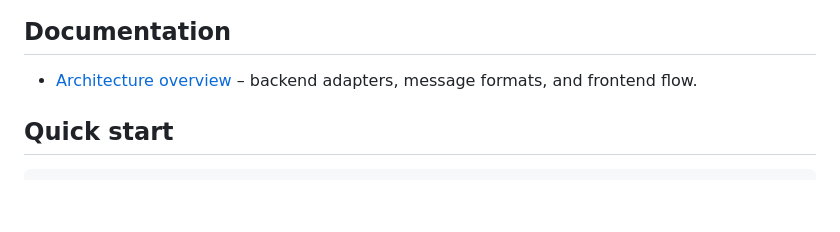
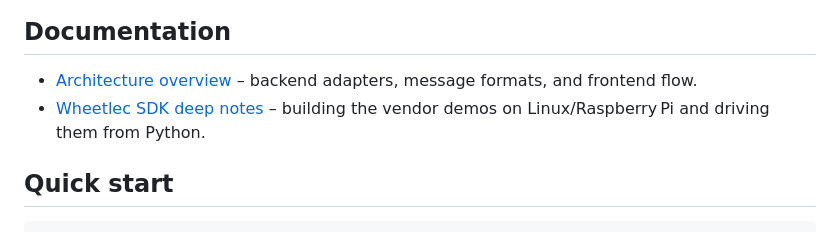
Before and after one commit to lachlanchen/IdeasRobot, a Markdown page: README.md, the part around the change. Rendered like a GitHub page; blank space fills up the shorter version.

Commit message:
docs: capture linux sdk reference

```diff
--- a/README.md
+++ b/README.md
@@ -23,6 +23,7 @@ See `AGENTS.md` for contributor guidelines.
 ## Documentation
 
 - [Architecture overview](docs/ARCHITECTURE.md) – backend adapters, message formats, and frontend flow.
+- [Wheetlec SDK deep notes](docs/SDK_NOTES.md) – building the vendor demos on Linux/Raspberry Pi and driving them from Python.
 
 ## Quick start
 
```
Also changed, not shown: docs/SDK_NOTES.md (added, +235 -0 lines).
